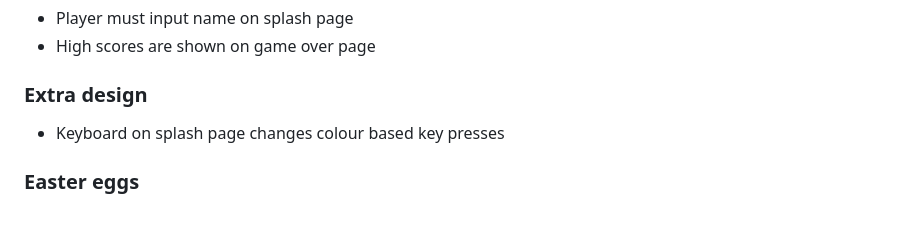
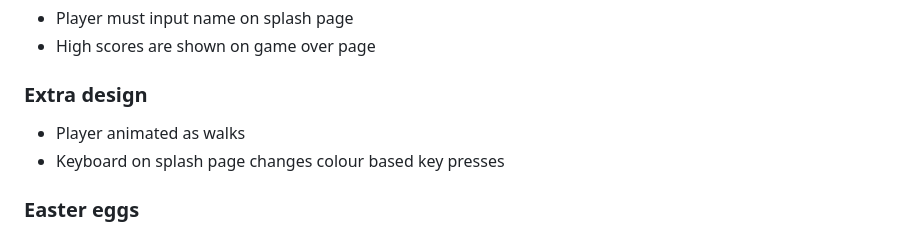
Before and after one commit to sorfbourt/white-lotus-season-2-game, a Markdown page: README.md, the part around the change. Rendered like a GitHub page.

```diff
--- a/README.md
+++ b/README.md
@@ -36,6 +36,7 @@ _List of features you might implement after the MVP_
 - Player must input name on splash page
 - High scores are shown on game over page
 ### Extra design
+- Player animated as walks
 - Keyboard on splash page changes colour based key presses
 ### Easter eggs
 - Press Q to force end of game
```
